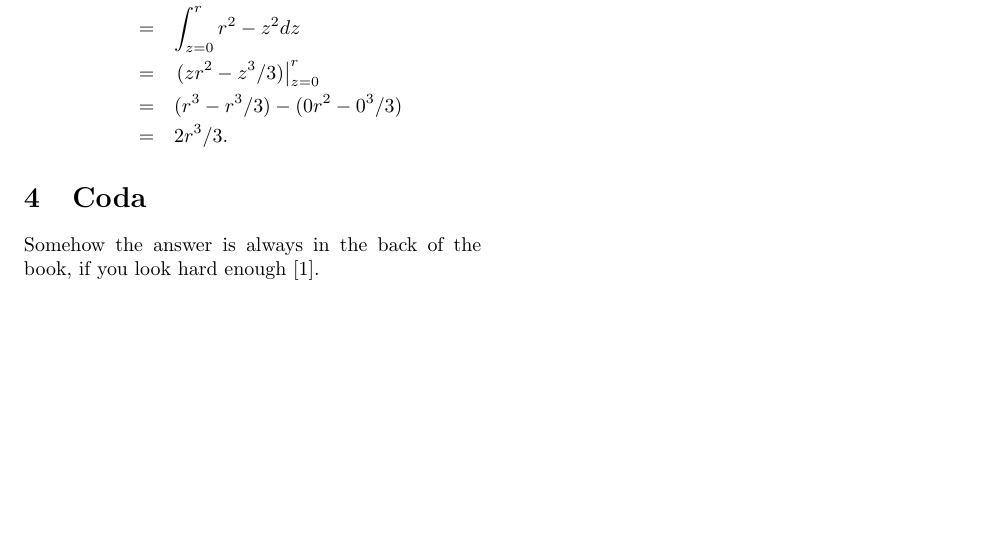
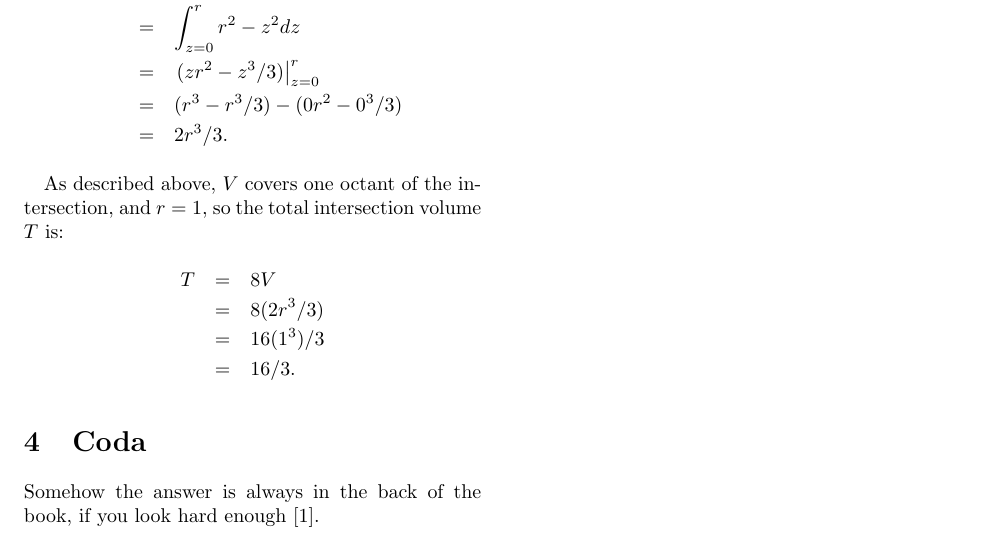
Before and after one commit to vobine/Maths, a LaTeX document (norbert.tex): part of page 2 of 2, cut so that both start at the same text, the shorter picture padded with empty space. Compiled offline with pdfLaTeX.

Commit message:
State the conclusion.

```diff
--- a/norbert.tex
+++ b/norbert.tex
@@ -132,6 +132,15 @@ equation for $V$:
   & = & 2r^3/3.
 \end{eqnarray*}
 
+As described above, $V$ covers one octant of the intersection, and
+$r=1$, so the total intersection volume $T$ is:
+\begin{eqnarray*}
+  T & = & 8V \\
+  & = & 8(2r^3/3) \\
+  & = & 16(1^3)/3 \\
+  & = & 16/3.
+\end{eqnarray*}
+
 \section{Coda}
 
 Somehow the answer is always in the back of the book, if you look hard
```
